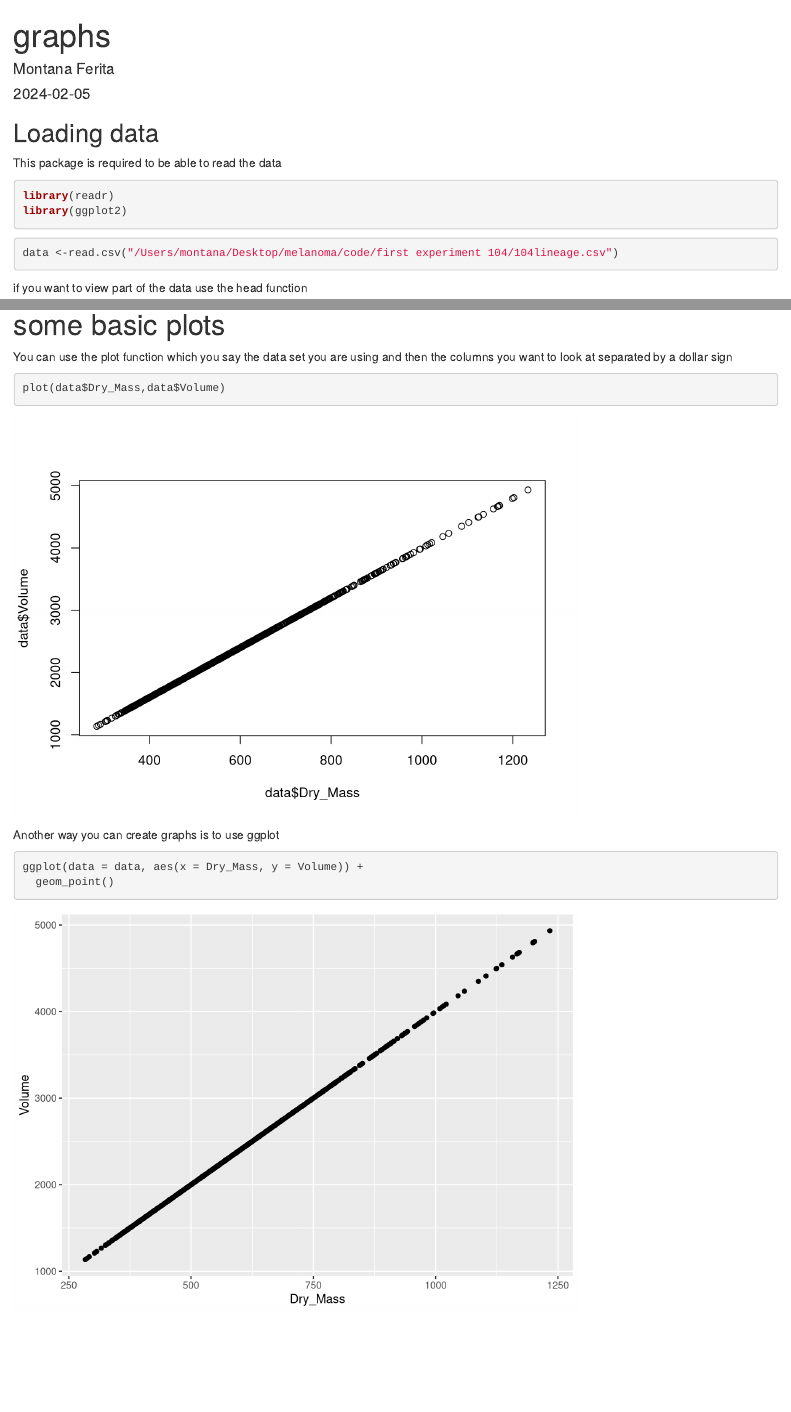
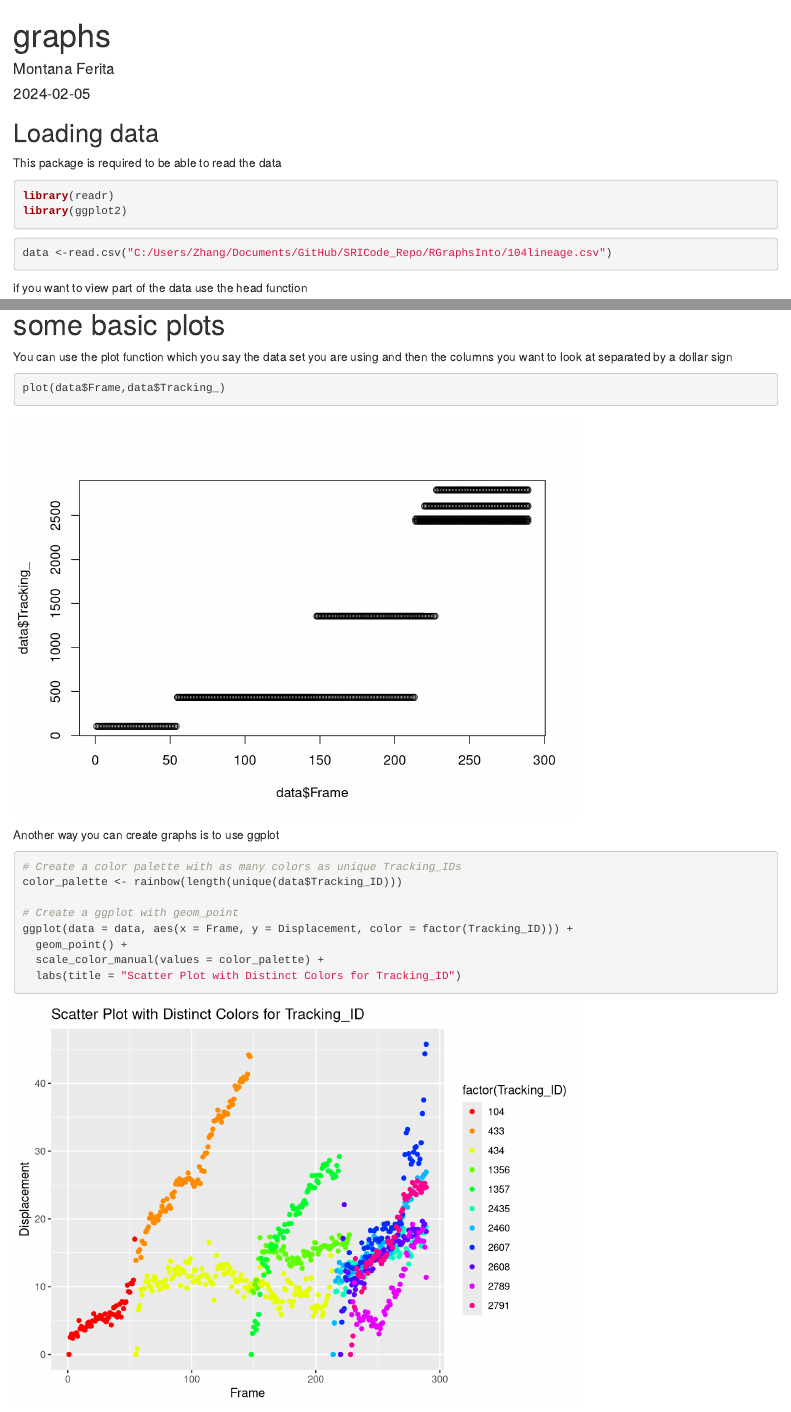
Before and after one commit to ZhangHuTony/SRICode_Repo, an R Markdown document (RGraphsInto/graphs_intro.Rmd): the page in a window 1100 px wide, from its top, and a second part further down, joined at a grey line. Rendered offline with R 4.5, knitr and Pandoc, with nearby package versions.

Commit message:
Did Stuff

````diff
--- a/RGraphsInto/graphs_intro.Rmd
+++ b/RGraphsInto/graphs_intro.Rmd
@@ -12,42 +12,47 @@ knitr::opts_chunk$set(echo = TRUE)
 ## Loading data
 
 This package is required to be able to read the data
+
 ```{r}
 library(readr)
 library(ggplot2)
 ```
 
-
 ```{r}
-data <-read.csv("/Users/montana/Desktop/melanoma/code/first experiment 104/104lineage.csv")
+data <-read.csv("C:/Users/Zhang/Documents/GitHub/SRICode_Repo/RGraphsInto/104lineage.csv")
 ```
 
+if you want to view part of the data use the head function
 
-
-
-if you want to view part of the data use the head function
 ```{r}
 head(data)
 ```
 
 if you want to remove some columns use the line below
+
 ```{r}
 data <- data[ -c(6:10,19,21) ]
 head(data)
 ```
 
-
 # some basic plots
 
 You can use the plot function which you say the data set you are using and then the columns you want to look at separated by a dollar sign
+
 ```{r}
-plot(data$Dry_Mass,data$Volume)
+plot(data$Frame,data$Tracking_)
 ```
-
 
 Another way you can create graphs is to use ggplot
 
 ```{r}
-ggplot(data = data, aes(x = Dry_Mass, y = Volume)) +
-  geom_point()
+# Create a color palette with as many colors as unique Tracking_IDs
+color_palette <- rainbow(length(unique(data$Tracking_ID)))
+
+# Create a ggplot with geom_point
+ggplot(data = data, aes(x = Frame, y = Displacement, color = factor(Tracking_ID))) +
+  geom_point() +
+  scale_color_manual(values = color_palette) +
+  labs(title = "Scatter Plot with Distinct Colors for Tracking_ID")
+
 ```
````
